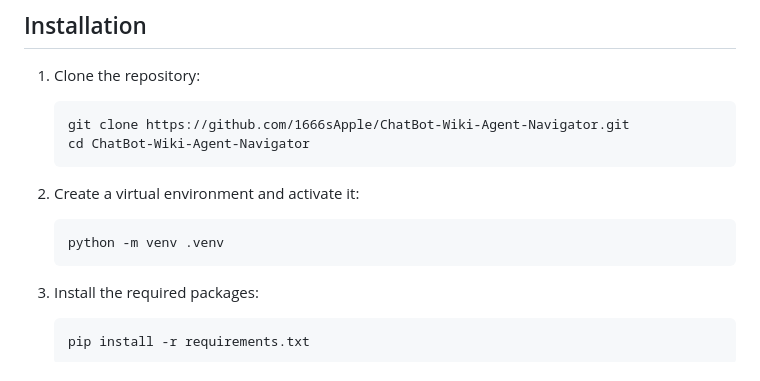
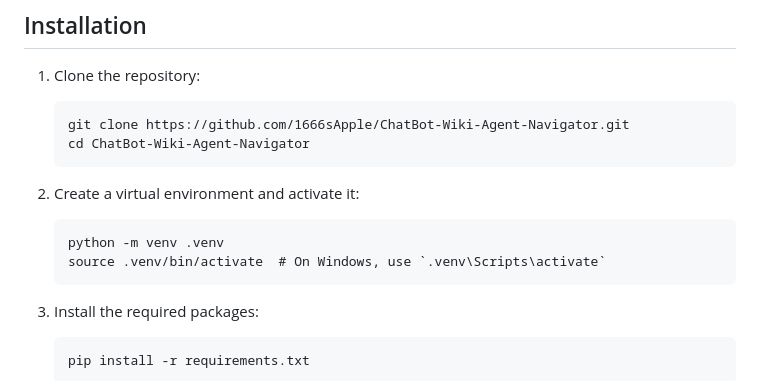
Before and after one commit to 1666sApple/ChatBot-Wiki-Agent-Navigator, a Markdown page: README.md, the part around the change. GitHub-like rendering.

````diff
--- a/README.md
+++ b/README.md
@@ -50,6 +50,7 @@ project_root/
 2. Create a virtual environment and activate it:
    ```
    python -m venv .venv
+   source .venv/bin/activate  # On Windows, use `.venv\Scripts\activate`
    ```
 
 3. Install the required packages:
````
